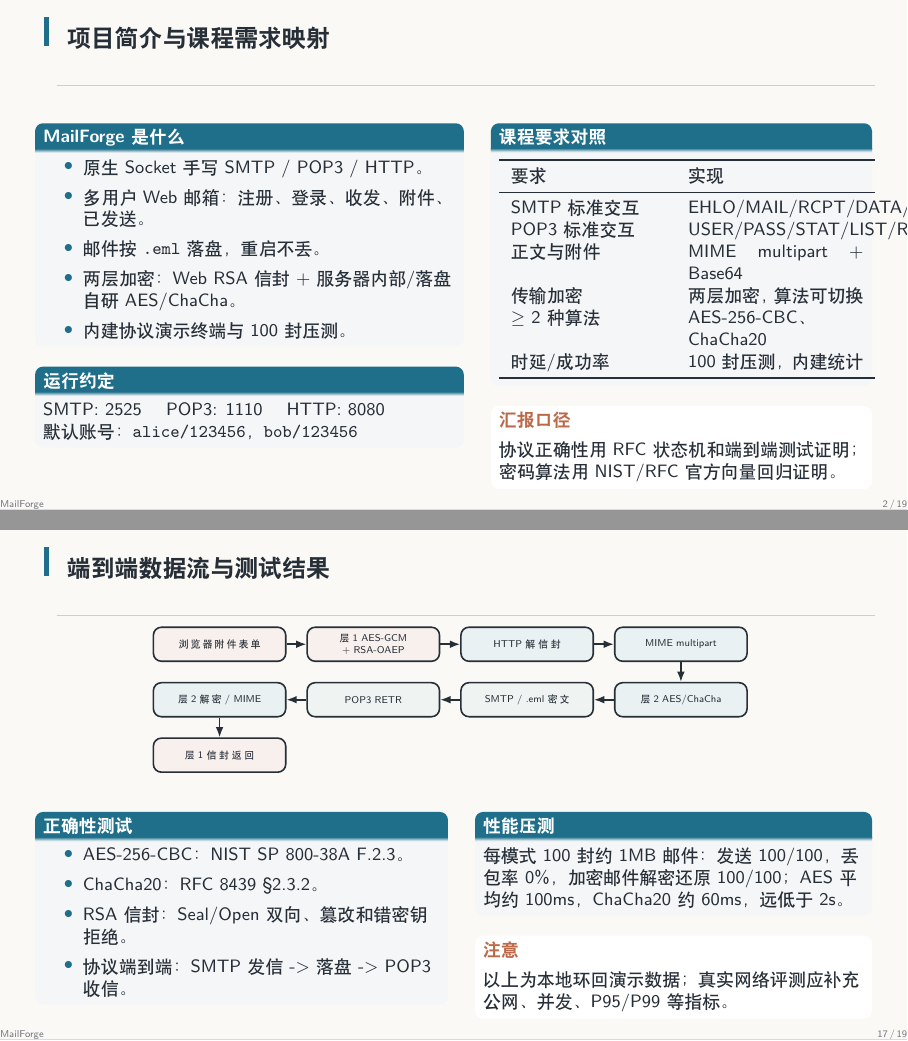
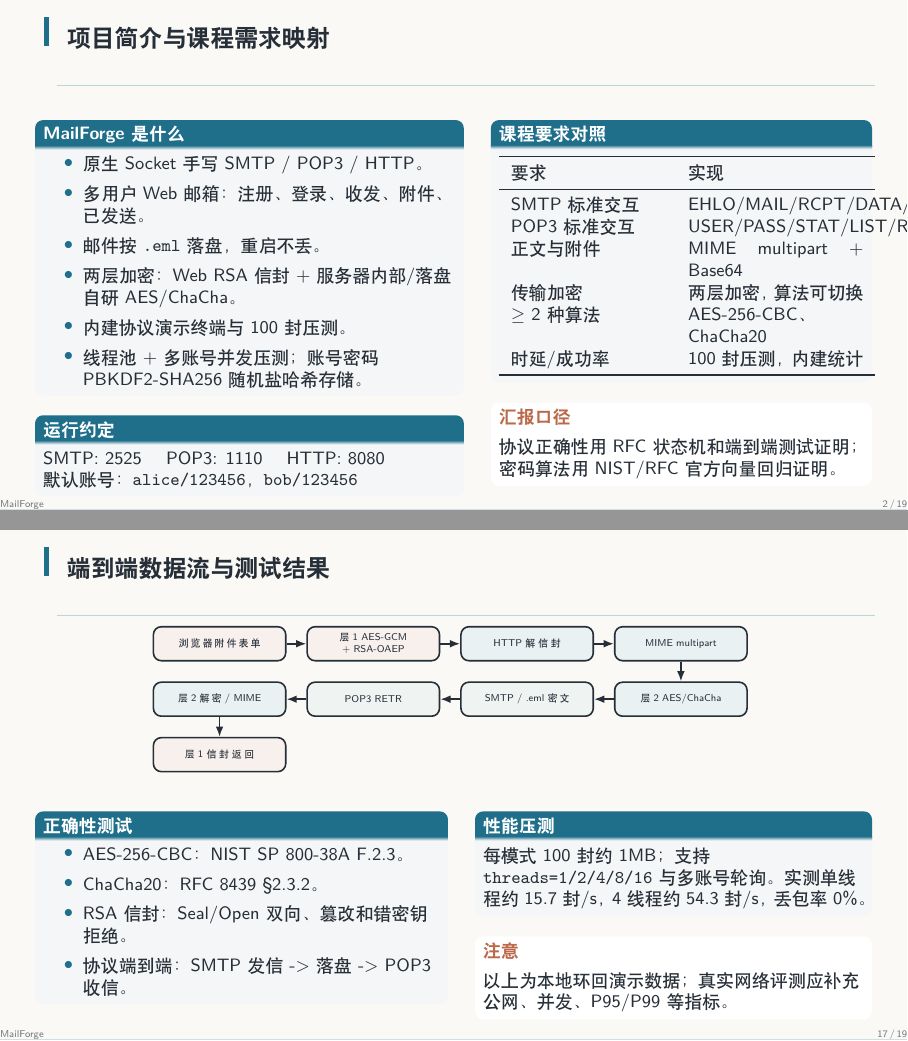
Before and after one commit to Phantasma39/MailForge, LaTeX slides (MailForge_presentation_20p.tex): pages 2 and 17 of 19, joined at a grey line. Compiled offline with XeLaTeX.

Commit message:
docs: 补充线程池、多账号压测与密码哈希说明

```diff
--- a/MailForge_presentation_20p.tex
+++ b/MailForge_presentation_20p.tex
@@ -156,6 +156,7 @@
           \item 邮件按 \code{.eml} 落盘，重启不丢。
           \item 两层加密：Web RSA 信封 + 服务器内部/落盘自研 AES/ChaCha。
           \item 内建协议演示终端与 100 封压测。
+          \item 线程池 + 多账号并发压测；账号密码 PBKDF2-SHA256 随机盐哈希存储。
         \end{itemize}
       \end{block}
       \begin{block}{运行约定}
@@ -775,7 +776,7 @@ void ChaCha20::Block(key, nonce, counter, out) {
     \begin{column}{0.48\textwidth}
       \begin{block}{性能压测}
         \small
-        每模式 100 封约 1MB 邮件：发送 100/100，丢包率 0\%，加密邮件解密还原 100/100；AES 平均约 100ms，ChaCha20 约 60ms，远低于 2s。
+        每模式 100 封约 1MB；支持 \code{threads=1/2/4/8/16} 与多账号轮询。实测单线程约 15.7 封/s，4 线程约 54.3 封/s，丢包率 0\%。
       \end{block}
       \begin{alertblock}{注意}
         \small
```
Also changed, not shown: MailForge_presentation_20p.pdf.
